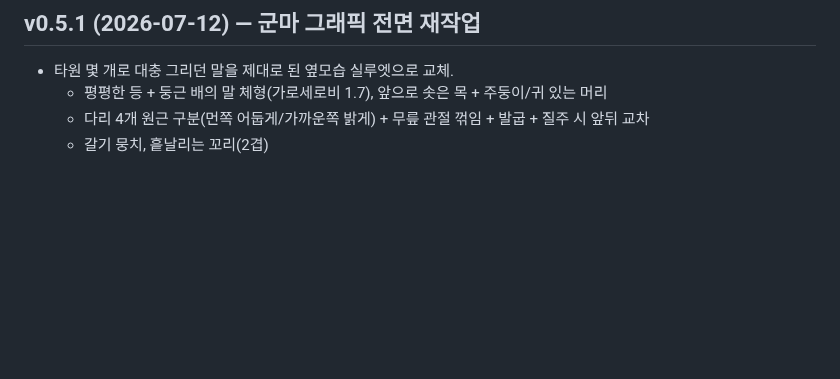
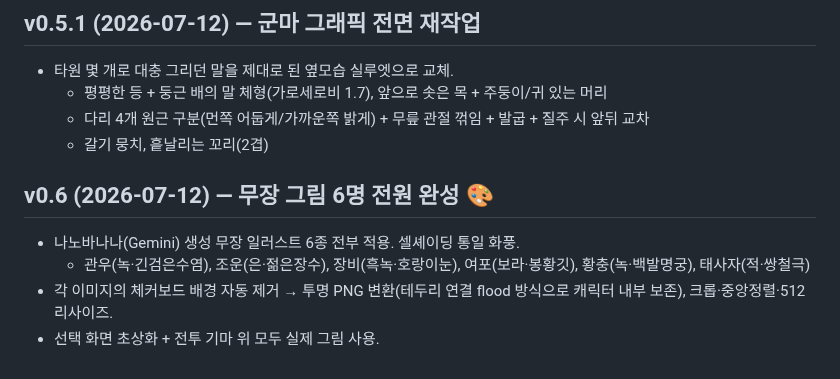
Before and after one commit to aaronkyung-a11y/musou, a Markdown page: CHANGELOG.md, the part around the change. Drawn GitHub-style; blank space fills up the shorter version.

Commit message:
v0.6: all 6 hero portraits complete (CHANGELOG.md)

```diff
--- a/CHANGELOG.md
+++ b/CHANGELOG.md
@@ -111,3 +111,9 @@ headless 6무장 × 60초 시뮬 통과(스킬·필살기·적장 스폰 정상)
   - 평평한 등 + 둥근 배의 말 체형(가로세로비 1.7), 앞으로 솟은 목 + 주둥이/귀 있는 머리
   - 다리 4개 원근 구분(먼쪽 어둡게/가까운쪽 밝게) + 무릎 관절 꺾임 + 발굽 + 질주 시 앞뒤 교차
   - 갈기 뭉치, 흩날리는 꼬리(2겹)
+
+## v0.6 (2026-07-12) — 무장 그림 6명 전원 완성 🎨
+- 나노바나나(Gemini) 생성 무장 일러스트 6종 전부 적용. 셀셰이딩 통일 화풍.
+  - 관우(녹·긴검은수염), 조운(은·젊은장수), 장비(흑녹·호랑이눈), 여포(보라·봉황깃), 황충(녹·백발명궁), 태사자(적·쌍철극)
+- 각 이미지의 체커보드 배경 자동 제거 → 투명 PNG 변환(테두리 연결 flood 방식으로 캐릭터 내부 보존), 크롭·중앙정렬·512 리사이즈.
+- 선택 화면 초상화 + 전투 기마 위 모두 실제 그림 사용.
```
